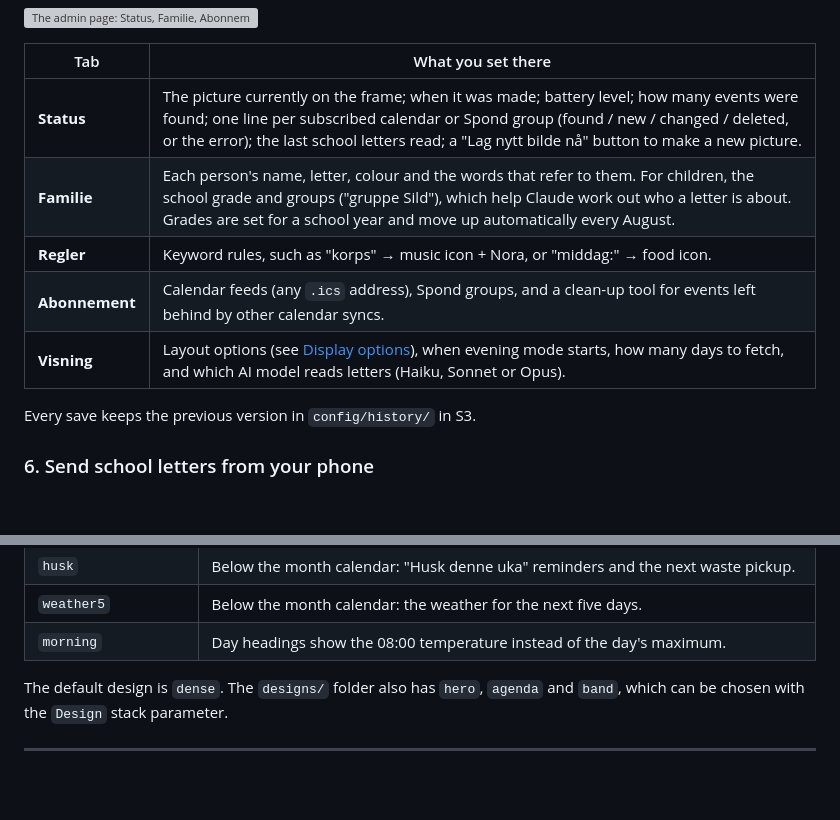
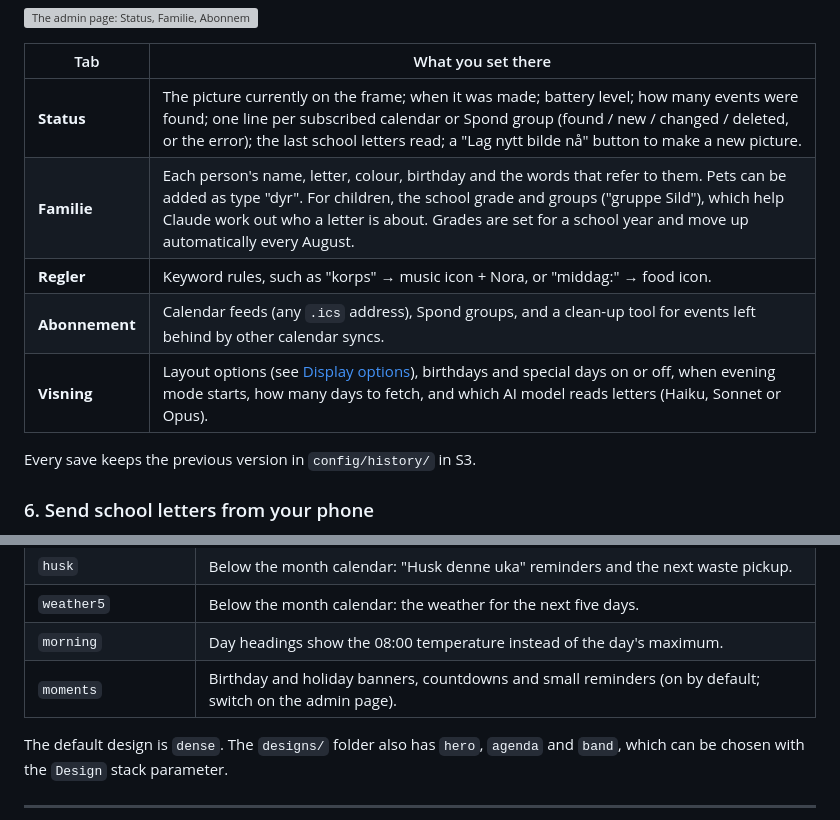
Before and after one commit to iamjorgensen/weekcalendar, a Markdown page: README.md, 2 parts joined by grey strips. Drawn GitHub-style; blank space fills up the shorter version; grey boxes are pictures that could not be loaded.

```diff
--- a/README.md
+++ b/README.md
@@ -208,10 +236,10 @@ Open `https://<id>.lambda-url.eu-west-1.on.aws/admin` on your phone and log in w
 | Tab | What you set there |
 |---|---|
 | **Status** | The picture currently on the frame; when it was made; battery level; how many events were found; one line per subscribed calendar or Spond group (found / new / changed / deleted, or the error); the last school letters read; a "Lag nytt bilde nå" button to make a new picture. |
-| **Familie** | Each person's name, letter, colour and the words that refer to them. For children, the school grade and groups ("gruppe Sild"), which help Claude work out who a letter is about. Grades are set for a school year and move up automatically every August. |
+| **Familie** | Each person's name, letter, colour, birthday and the words that refer to them. Pets can be added as type "dyr". For children, the school grade and groups ("gruppe Sild"), which help Claude work out who a letter is about. Grades are set for a school year and move up automatically every August. |
 | **Regler** | Keyword rules, such as "korps" → music icon + Nora, or "middag:" → food icon. |
 | **Abonnement** | Calendar feeds (any `.ics` address), Spond groups, and a clean-up tool for events left behind by other calendar syncs. |
-| **Visning** | Layout options (see [Display options](#display-options)), when evening mode starts, how many days to fetch, and which AI model reads letters (Haiku, Sonnet or Opus). |
+| **Visning** | Layout options (see [Display options](#display-options)), birthdays and special days on or off, when evening mode starts, how many days to fetch, and which AI model reads letters (Haiku, Sonnet or Opus). |
 
 Every save keeps the previous version in `config/history/` in S3.
 
@@ -277,6 +305,7 @@ Chosen on the **Visning** tab of the admin page. They can also be set as the `De
 | `husk` | Below the month calendar: "Husk denne uka" reminders and the next waste pickup. |
 | `weather5` | Below the month calendar: the weather for the next five days. |
 | `morning` | Day headings show the 08:00 temperature instead of the day's maximum. |
+| `moments` | Birthday and holiday banners, countdowns and small reminders (on by default; switch on the admin page). |
 
 The default design is `dense`. The `designs/` folder also has `hero`, `agenda` and `band`, which can be chosen with the `Design` stack parameter.
 
```
Also changed, not shown: other parts of README.md (+28 -0 lines), docs/images/moments.png (added), 13 other files.
